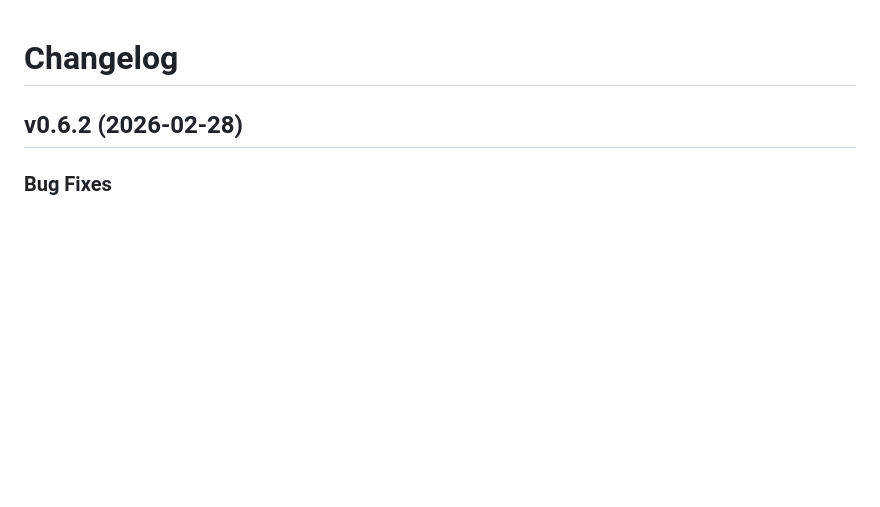
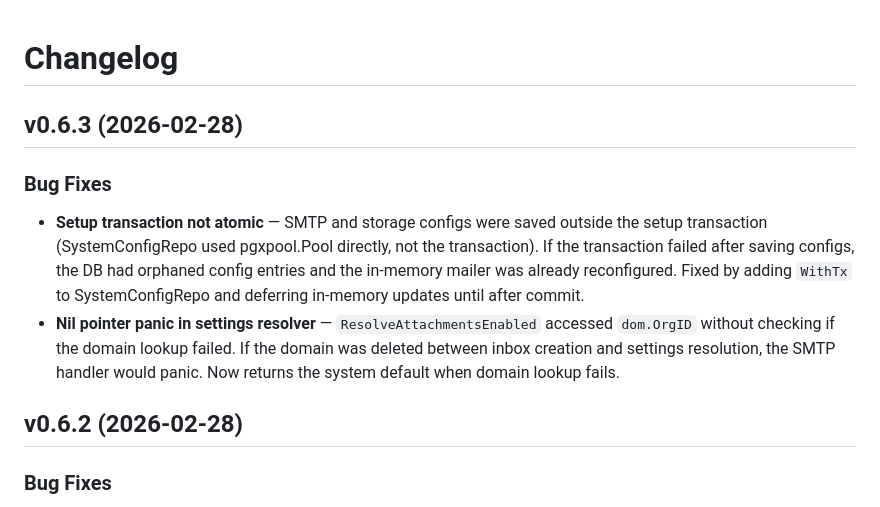
Before and after one commit to AmJaradat01/burnerbyte, a Markdown page: CHANGELOG.md, the part around the change. Drawn GitHub-style; blank space fills up the shorter version.

Commit message:
chore: prepare v0.6.3 release

```diff
--- a/CHANGELOG.md
+++ b/CHANGELOG.md
@@ -1,4 +1,10 @@
 # Changelog
+
+## v0.6.3 (2026-02-28)
+
+### Bug Fixes
+- **Setup transaction not atomic** — SMTP and storage configs were saved outside the setup transaction (SystemConfigRepo used pgxpool.Pool directly, not the transaction). If the transaction failed after saving configs, the DB had orphaned config entries and the in-memory mailer was already reconfigured. Fixed by adding `WithTx` to SystemConfigRepo and deferring in-memory updates until after commit.
+- **Nil pointer panic in settings resolver** — `ResolveAttachmentsEnabled` accessed `dom.OrgID` without checking if the domain lookup failed. If the domain was deleted between inbox creation and settings resolution, the SMTP handler would panic. Now returns the system default when domain lookup fails.
 
 ## v0.6.2 (2026-02-28)
 
```
